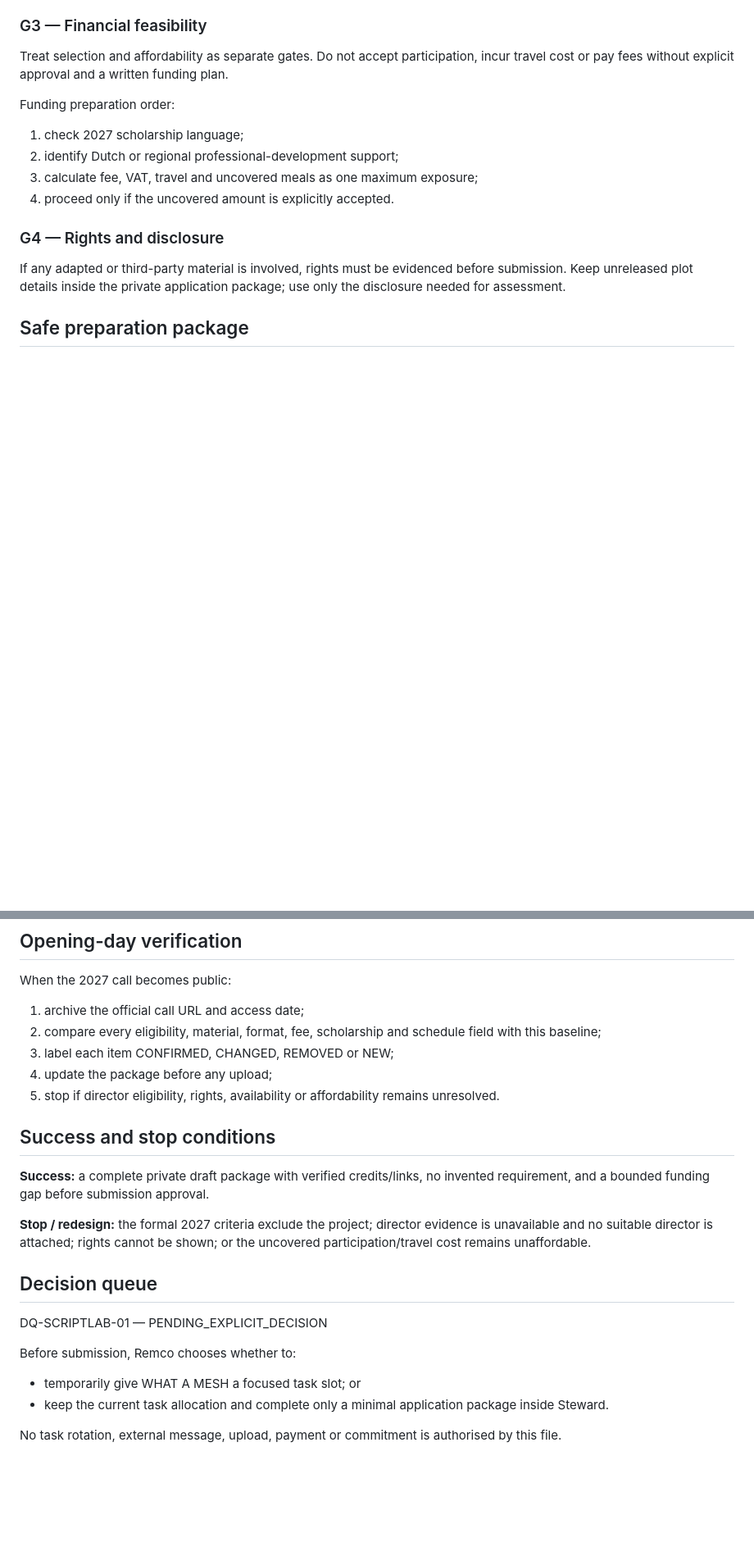
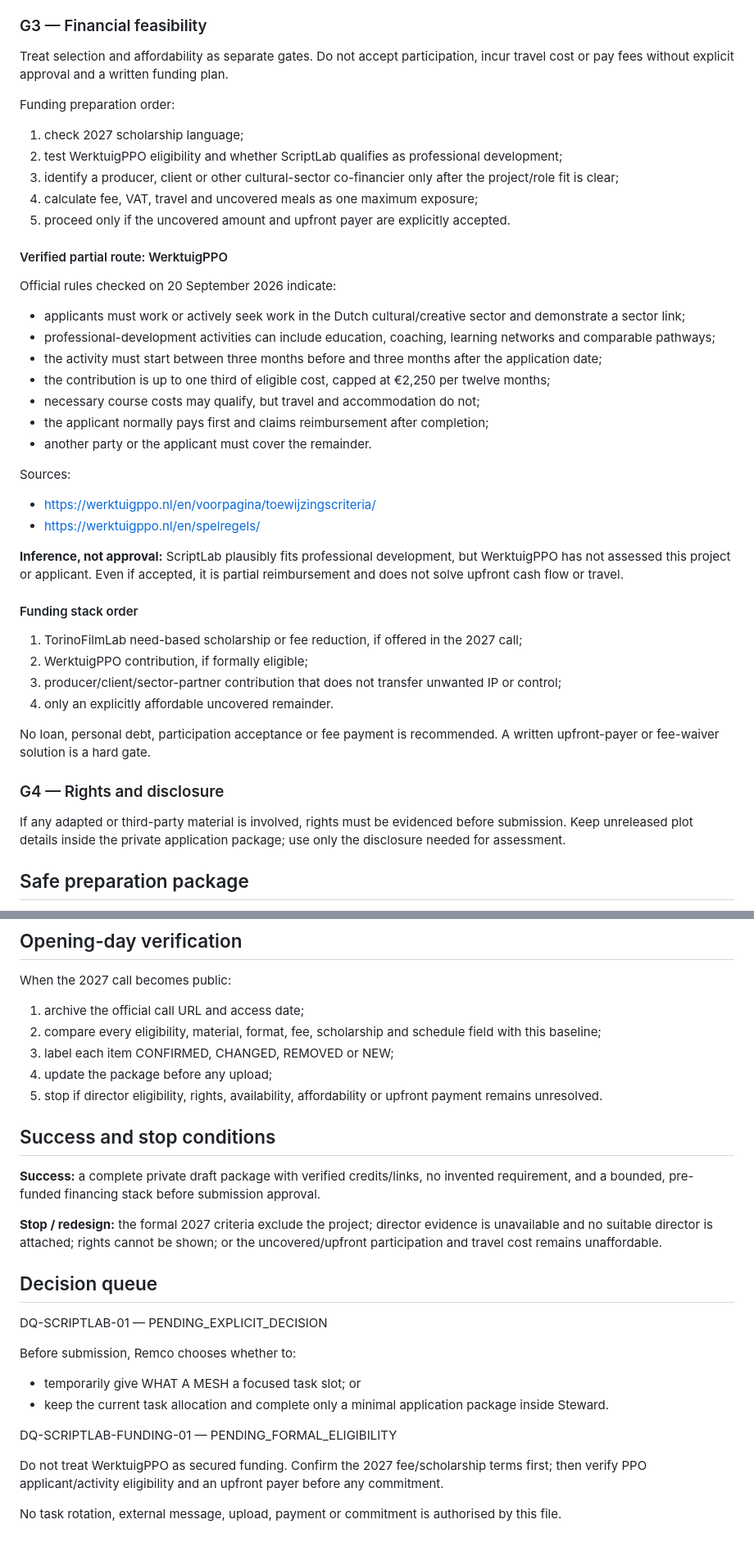
Before and after one commit to ikbenra/WijSAmen-, a Markdown page: projects/what-a-mesh/README.md, 2 parts joined by grey strips. Shown at 82% size. Rendered like a GitHub page; blank space fills up the shorter version.

Commit message:
Add guarded ScriptLab funding stack and cash-flow gate

```diff
--- a/projects/what-a-mesh/README.md
+++ b/projects/what-a-mesh/README.md
@@ -57,9 +57,38 @@ Treat selection and affordability as separate gates. Do not accept participation
 Funding preparation order:
 
 1. check 2027 scholarship language;
-2. identify Dutch or regional professional-development support;
-3. calculate fee, VAT, travel and uncovered meals as one maximum exposure;
-4. proceed only if the uncovered amount is explicitly accepted.
+2. test WerktuigPPO eligibility and whether ScriptLab qualifies as professional development;
+3. identify a producer, client or other cultural-sector co-financier only after the project/role fit is clear;
+4. calculate fee, VAT, travel and uncovered meals as one maximum exposure;
+5. proceed only if the uncovered amount and upfront payer are explicitly accepted.
+
+#### Verified partial route: WerktuigPPO
+
+Official rules checked on 20 September 2026 indicate:
+
+- applicants must work or actively seek work in the Dutch cultural/creative sector and demonstrate a sector link;
+- professional-development activities can include education, coaching, learning networks and comparable pathways;
+- the activity must start between three months before and three months after the application date;
+- the contribution is up to one third of eligible cost, capped at €2,250 per twelve months;
+- necessary course costs may qualify, but travel and accommodation do not;
+- the applicant normally pays first and claims reimbursement after completion;
+- another party or the applicant must cover the remainder.
+
+Sources:
+
+- https://werktuigppo.nl/en/voorpagina/toewijzingscriteria/
+- https://werktuigppo.nl/en/spelregels/
+
+**Inference, not approval:** ScriptLab plausibly fits professional development, but WerktuigPPO has not assessed this project or applicant. Even if accepted, it is partial reimbursement and does not solve upfront cash flow or travel.
+
+#### Funding stack order
+
+1. TorinoFilmLab need-based scholarship or fee reduction, if offered in the 2027 call;
+2. WerktuigPPO contribution, if formally eligible;
+3. producer/client/sector-partner contribution that does not transfer unwanted IP or control;
+4. only an explicitly affordable uncovered remainder.
+
+No loan, personal debt, participation acceptance or fee payment is recommended. A written upfront-payer or fee-waiver solution is a hard gate.
 
 ### G4 — Rights and disclosure
 
@@ -87,13 +116,13 @@ When the 2027 call becomes public:
 2. compare every eligibility, material, format, fee, scholarship and schedule field with this baseline;
 3. label each item CONFIRMED, CHANGED, REMOVED or NEW;
 4. update the package before any upload;
-5. stop if director eligibility, rights, availability or affordability remains unresolved.
+5. stop if director eligibility, rights, availability, affordability or upfront payment remains unresolved.
 
 ## Success and stop conditions
 
-**Success:** a complete private draft package with verified credits/links, no invented requirement, and a bounded funding gap before submission approval.
+**Success:** a complete private draft package with verified credits/links, no invented requirement, and a bounded, pre-funded financing stack before submission approval.
 
-**Stop / redesign:** the formal 2027 criteria exclude the project; director evidence is unavailable and no suitable director is attached; rights cannot be shown; or the uncovered participation/travel cost remains unaffordable.
+**Stop / redesign:** the formal 2027 criteria exclude the project; director evidence is unavailable and no suitable director is attached; rights cannot be shown; or the uncovered/upfront participation and travel cost remains unaffordable.
 
 ## Decision queue
 
@@ -104,4 +133,8 @@ Before submission, Remco chooses whether to:
 - temporarily give WHAT A MESH a focused task slot; or
 - keep the current task allocation and complete only a minimal application package inside Steward.
 
+DQ-SCRIPTLAB-FUNDING-01 — PENDING_FORMAL_ELIGIBILITY
+
+Do not treat WerktuigPPO as secured funding. Confirm the 2027 fee/scholarship terms first; then verify PPO applicant/activity eligibility and an upfront payer before any commitment.
+
 No task rotation, external message, upload, payment or commitment is authorised by this file.
```
